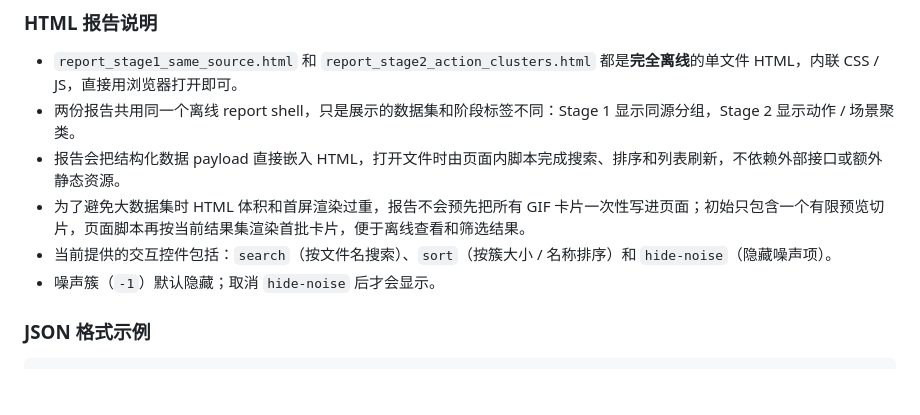
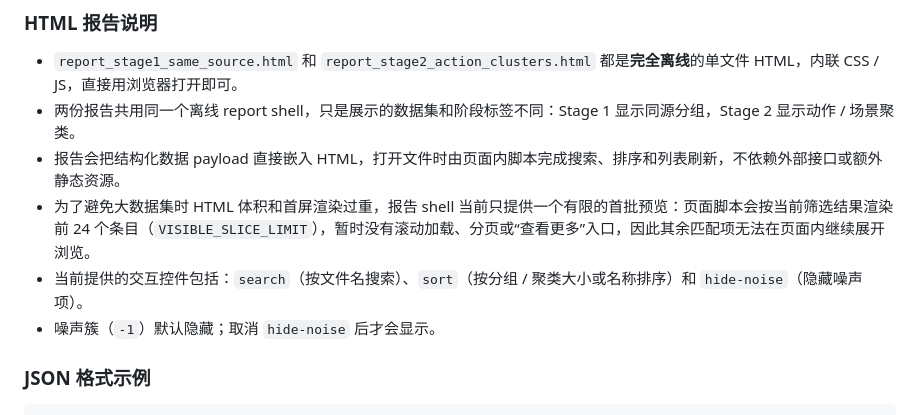
Before and after one commit to zwy/gif-similarity-finder, a Markdown page: README.md, the part around the change. GitHub-like rendering; blank space fills up the shorter version.

Commit message:
docs: clarify report shell limits
Co-authored-by: Copilot <223556219+Copilot@users.noreply.github.com>

```diff
--- a/README.md
+++ b/README.md
@@ -97,8 +97,8 @@ output/
 - `report_stage1_same_source.html` 和 `report_stage2_action_clusters.html` 都是**完全离线**的单文件 HTML，内联 CSS / JS，直接用浏览器打开即可。
 - 两份报告共用同一个离线 report shell，只是展示的数据集和阶段标签不同：Stage 1 显示同源分组，Stage 2 显示动作 / 场景聚类。
 - 报告会把结构化数据 payload 直接嵌入 HTML，打开文件时由页面内脚本完成搜索、排序和列表刷新，不依赖外部接口或额外静态资源。
-- 为了避免大数据集时 HTML 体积和首屏渲染过重，报告不会预先把所有 GIF 卡片一次性写进页面；初始只包含一个有限预览切片，页面脚本再按当前结果集渲染首批卡片，便于离线查看和筛选结果。
-- 当前提供的交互控件包括：`search`（按文件名搜索）、`sort`（按簇大小 / 名称排序）和 `hide-noise`（隐藏噪声项）。
+- 为了避免大数据集时 HTML 体积和首屏渲染过重，报告 shell 当前只提供一个有限的首批预览：页面脚本会按当前筛选结果渲染前 24 个条目（`VISIBLE_SLICE_LIMIT`），暂时没有滚动加载、分页或“查看更多”入口，因此其余匹配项无法在页面内继续展开浏览。
+- 当前提供的交互控件包括：`search`（按文件名搜索）、`sort`（按分组 / 聚类大小或名称排序）和 `hide-noise`（隐藏噪声项）。
 - 噪声簇（`-1`）默认隐藏；取消 `hide-noise` 后才会显示。
 
 ### JSON 格式示例
```
